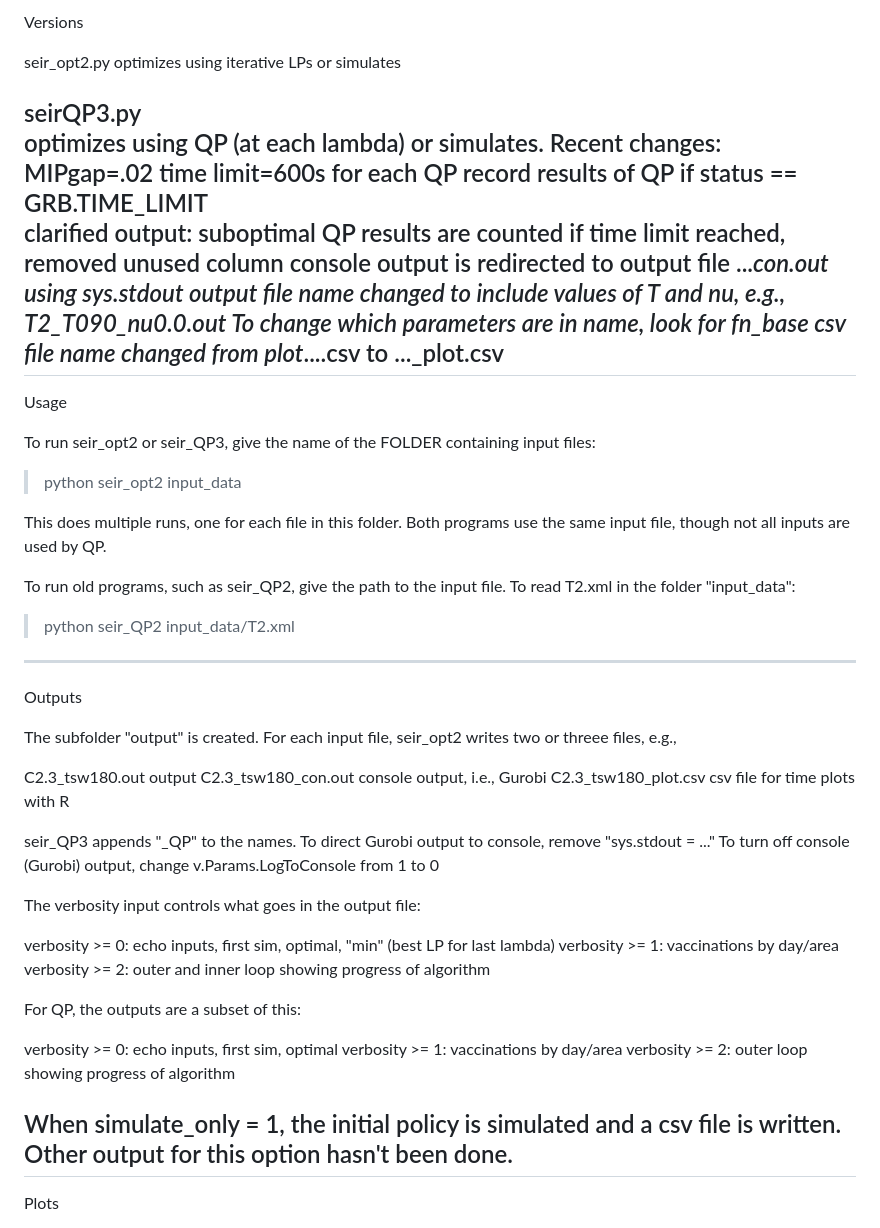
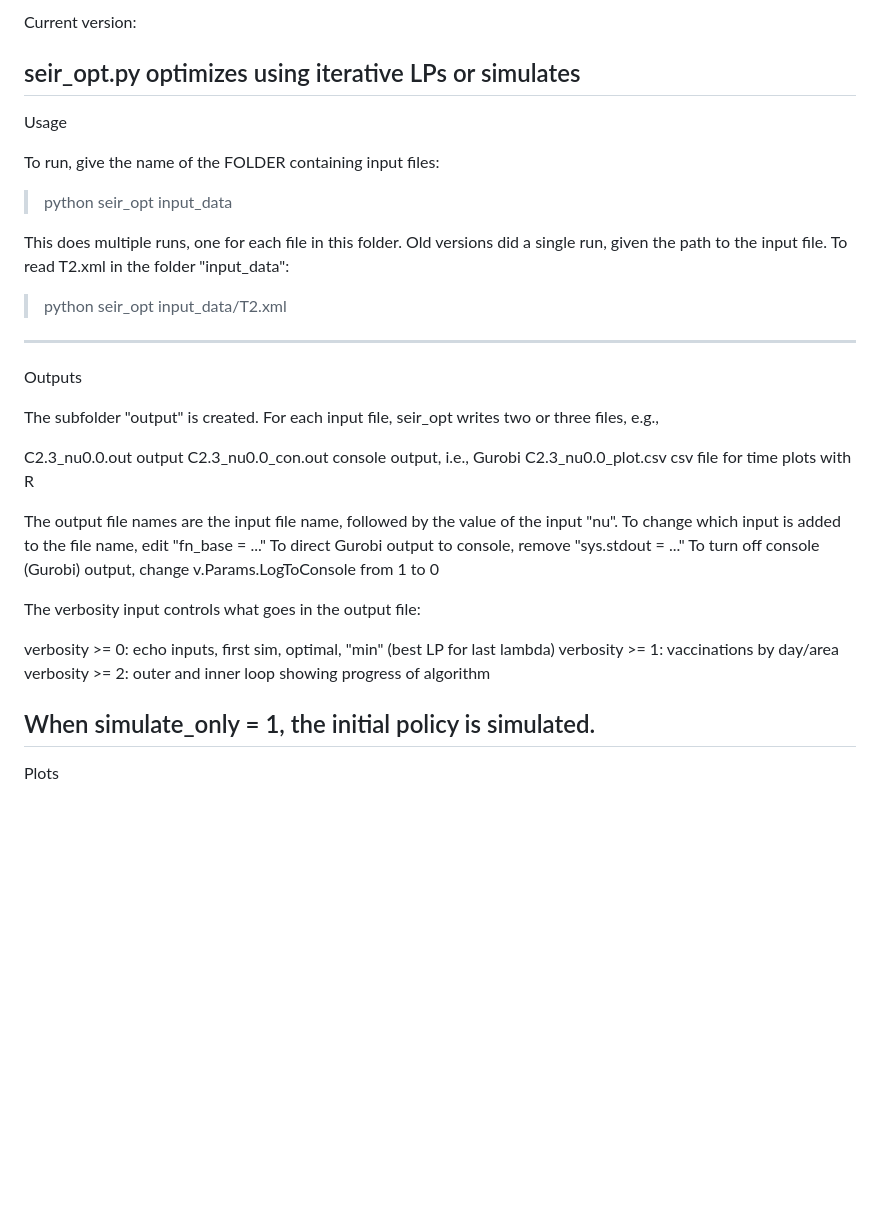
Before and after one commit to aichacamara/international-vaccine-allocation, a Markdown page: README_seir_opt.md, the part around the change printed below. GitHub-like rendering; blank space fills up the shorter version.

Commit message:
new seir_opt version

```diff
--- a/README_seir_opt.md
+++ b/README_seir_opt.md
@@ -2,43 +2,28 @@ seir_opt Documentation	M. Veatch 10/31/22
 -----------------------------------------------------------------------------
-Versions
+Current version:
 
-seir_opt2.py	optimizes using iterative LPs or simulates
-
-seirQP3.py
-optimizes using QP (at each lambda) or simulates.
-Recent changes:
-  MIPgap=.02
-  time limit=600s for each QP
-  record results of QP if status == GRB.TIME_LIMIT
-  clarified output: suboptimal QP results are counted if time limit reached,
-	removed unused column
-  console output is redirected to output file ..._con.out using sys.stdout
-  output file name changed to include values of T and nu, e.g.,
-	T2_T090_nu0.0.out
-	To change which parameters are in name, look for fn_base
-  csv file name changed from plot_....csv to ..._plot.csv
+seir_opt.py	optimizes using iterative LPs or simulates
 -----------------------------------------------------------------------------
 Usage
 
-To run seir_opt2 or seir_QP3, give the name of the FOLDER containing input files:
+To run, give the name of the FOLDER containing input files:
 
-> python seir_opt2 input_data
+> python seir_opt input_data
 
-This does multiple runs, one for each file in this folder. Both programs use the same input file, though not all inputs are used by QP.
+This does multiple runs, one for each file in this folder. Old versions did a single run, given the path to the input file. To read T2.xml in the folder "input_data":
 
-To run old programs, such as seir_QP2, give the path to the input file. To read T2.xml in the folder "input_data":
-
-> python seir_QP2 input_data/T2.xml
+> python seir_opt input_data/T2.xml
 -----------------------------------------------------------------------------
 Outputs
 
-The subfolder "output" is created. For each input file, seir_opt2 writes two or threee files, e.g.,
+The subfolder "output" is created. For each input file, seir_opt writes two or three files, e.g.,
 
-  C2.3_tsw180.out		output
-  C2.3_tsw180_con.out		console output, i.e., Gurobi
-  C2.3_tsw180_plot.csv		csv file for time plots with R
+  C2.3_nu0.0.out		output
+  C2.3_nu0.0_con.out		console output, i.e., Gurobi
+  C2.3_nu0.0_plot.csv		csv file for time plots with R
 
-seir_QP3 appends "_QP" to the names.
+The output file names are the input file name, followed by the value of the input "nu".
+To change which input is added to the file name, edit "fn_base = ..."
 To direct Gurobi output to console, remove "sys.stdout = ..."
 To turn off console (Gurobi) output, change v.Params.LogToConsole from 1 to 0
 
@@ -48,13 +33,7 @@ verbosity >= 0: echo inputs, first sim, optimal, "min" (best LP for last lambda)
 verbosity >= 1: vaccinations by day/area
 verbosity >= 2: outer and inner loop showing progress of algorithm
 
-For QP, the outputs are a subset of this:
-
-verbosity >= 0: echo inputs, first sim, optimal
-verbosity >= 1: vaccinations by day/area
-verbosity >= 2: outer loop showing progress of algorithm
-
-When simulate_only = 1, the initial policy is simulated and a csv file is written. Other output for this option hasn't been done.
+When simulate_only = 1, the initial policy is simulated.
 ----------------------------------------------------------------------------
 Plots
 
```
Also changed, not shown: other parts of README_seir_opt.md (+1 -1 lines).
